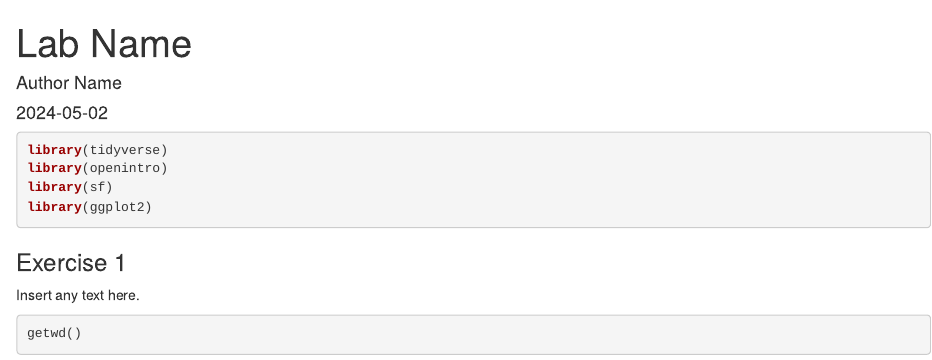
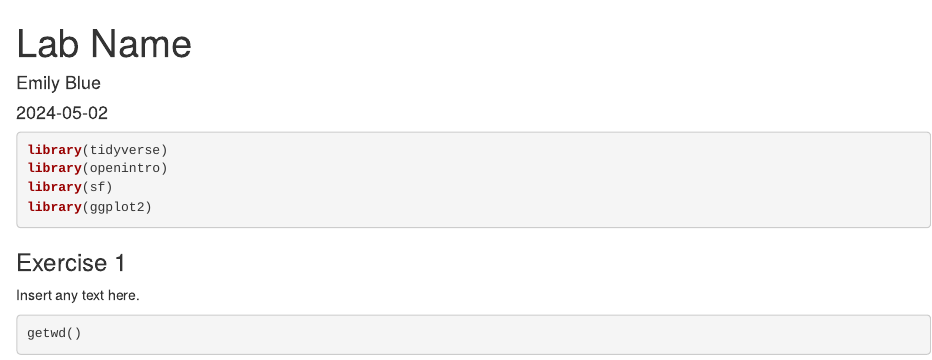
Before and after one commit to mclemmer7/Mapping-Homelessness, an R Markdown document (Geo2_Mapping Inequality.Rmd): the page in a window 1100 px wide, from its top. Rendered offline with R 4.5, knitr and Pandoc, with nearby package versions; drawn as R Markdown's standard HTML page in place of the format the file asks for; some code elsewhere in the file could not run offline.

Commit message:
Update Geo2_Mapping Inequality.Rmd

```diff
--- a/Geo2_Mapping Inequality.Rmd
+++ b/Geo2_Mapping Inequality.Rmd
@@ -1,6 +1,6 @@
 ---
 title: "Lab Name"
-author: "Author Name"
+author: "Emily Blue"
 date: "`r Sys.Date()`"
 output: openintro::lab_report
 ---
```
